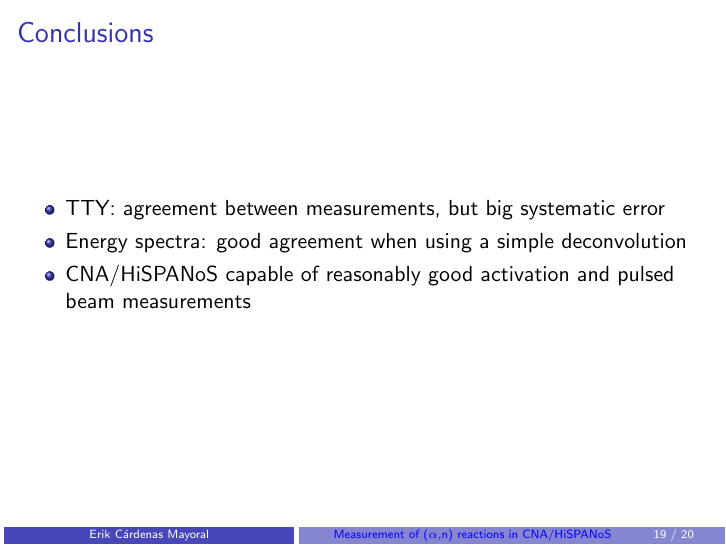
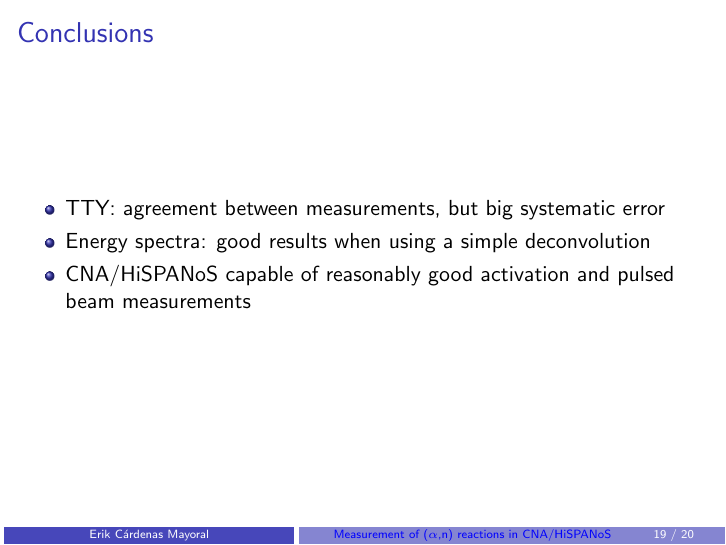
Before and after one commit to kreir42/TFM, LaTeX slides (latex/10_min_presentation.tex): page 19 of 20. Compiled offline with pdfLaTeX.

```diff
--- a/latex/10_min_presentation.tex
+++ b/latex/10_min_presentation.tex
@@ -348,7 +348,7 @@
 \begin{frame}{Conclusions}
 	\begin{itemize}
 		\item TTY: agreement between measurements, but big systematic error
-		\item Energy spectra: good agreement when using a simple deconvolution
+		\item Energy spectra: good results when using a simple deconvolution
 		\item CNA/HiSPANoS capable of reasonably good activation and pulsed beam measurements
 	\end{itemize}
 \end{frame}
```
